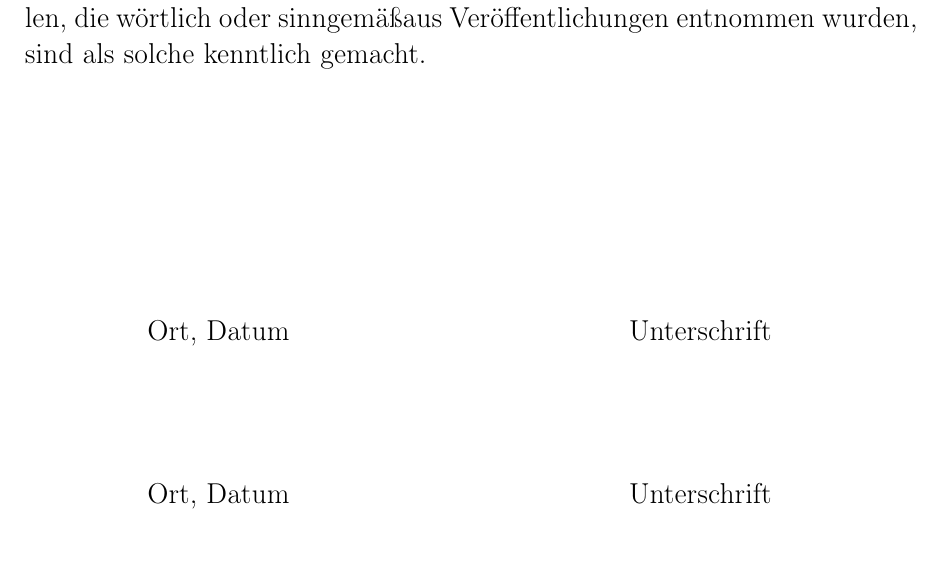
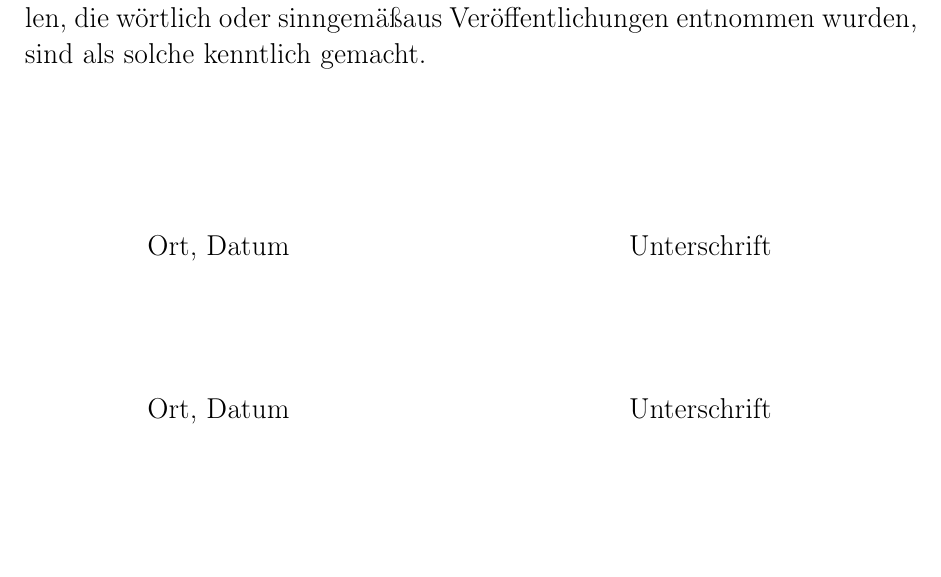
Before and after one commit to philipmichel/vorlage-diplomarbeit-latex, a LaTeX thesis (diplom.tex, which reads extras/eidesstattliche.tex): part of page 2 of 20 before the commit and part of page 2 of 19 after it, cut so that both start at the same text. Compiled offline with pdfLaTeX; an older LaTeX class or package is replaced by its successor.

Commit message:
+eidesstattliche optimized

```diff
--- a/extras/eidesstattliche.tex
+++ b/extras/eidesstattliche.tex
@@ -4,7 +4,7 @@
 Wir versichern, dass wir die vorstehende Arbeit selbstst\"andig und ohne fremde Hilfe angefertigt haben. Wir haben uns keiner anderen als der im beigef\"ugten Quellenverzeichnis angegebenen Hilfsmittel bedient. Alle Stellen, die w\"ortlich oder sinngem\"a\ss aus Ver\"offentlichungen entnommen wurden, sind als solche kenntlich gemacht.
 
 
-\vspace{4cm}
+\vspace{2.5cm}
 
 \hspace{2cm} Ort, Datum \hfill Unterschrift \hspace{2cm}
 
```
Also changed, not shown: diplom.pdf, extras/eidesstattliche.tex (2 more changed lines).
